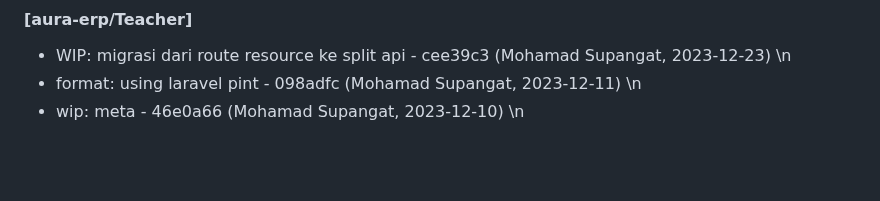
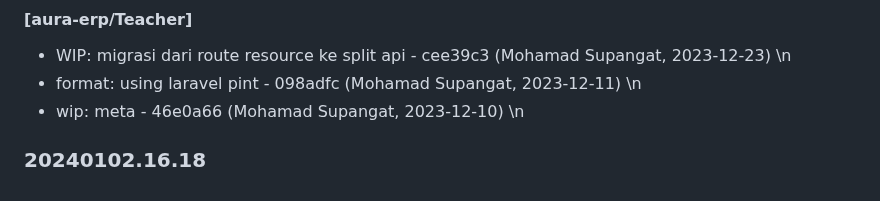
Before and after one commit to aurakomputer/sekolahku, a Markdown page: CHANGELOG.md, the part around the change. Drawn GitHub-style; blank space fills up the shorter version.

Commit message:
Changelog Version: 20240102.16.18

```diff
--- a/CHANGELOG.md
+++ b/CHANGELOG.md
@@ -517,3 +517,6 @@
 - WIP:  migrasi dari route resource ke split api - cee39c3 (Mohamad Supangat, 2023-12-23) \n
 - format: using laravel pint - 098adfc (Mohamad Supangat, 2023-12-11) \n
 - wip: meta - 46e0a66 (Mohamad Supangat, 2023-12-10) \n
+
+
+### 20240102.16.18
```
